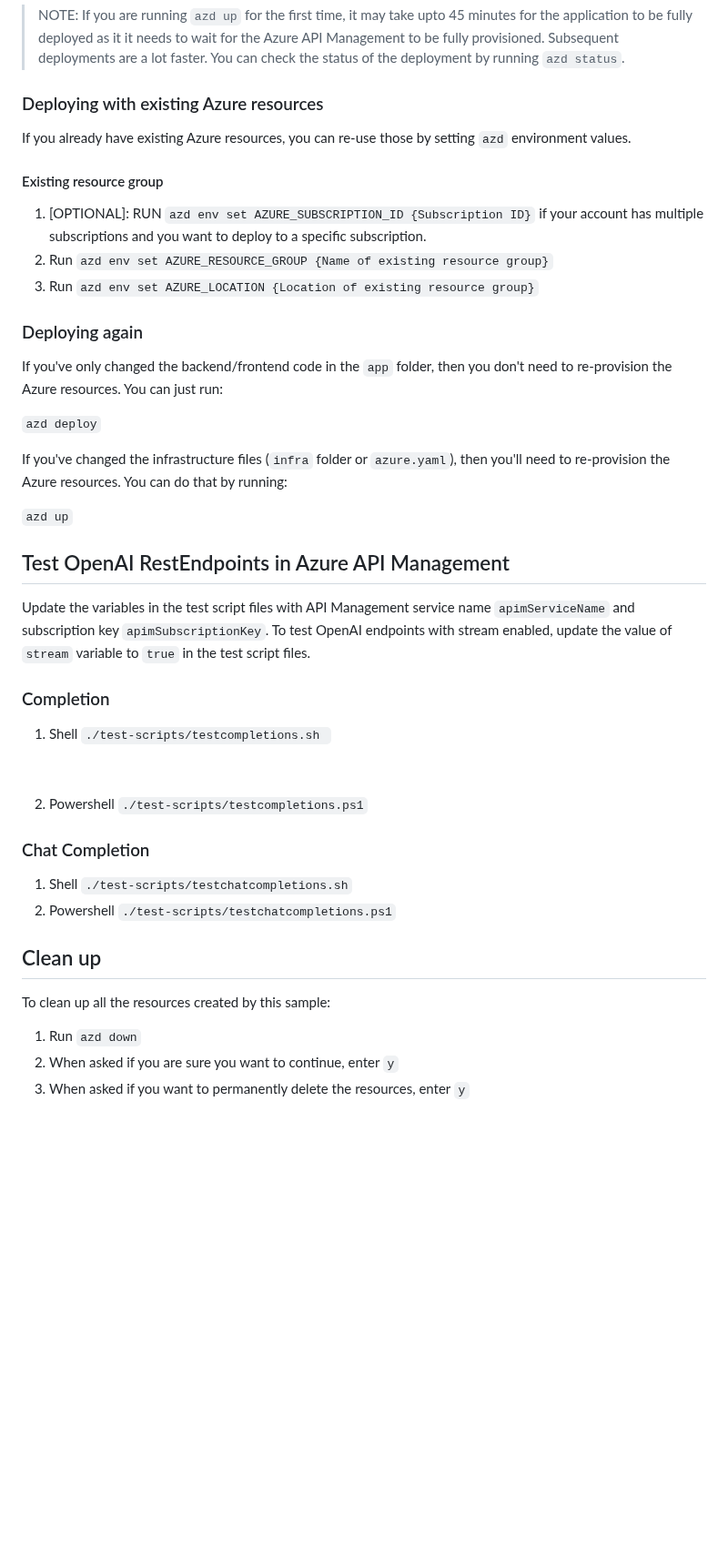
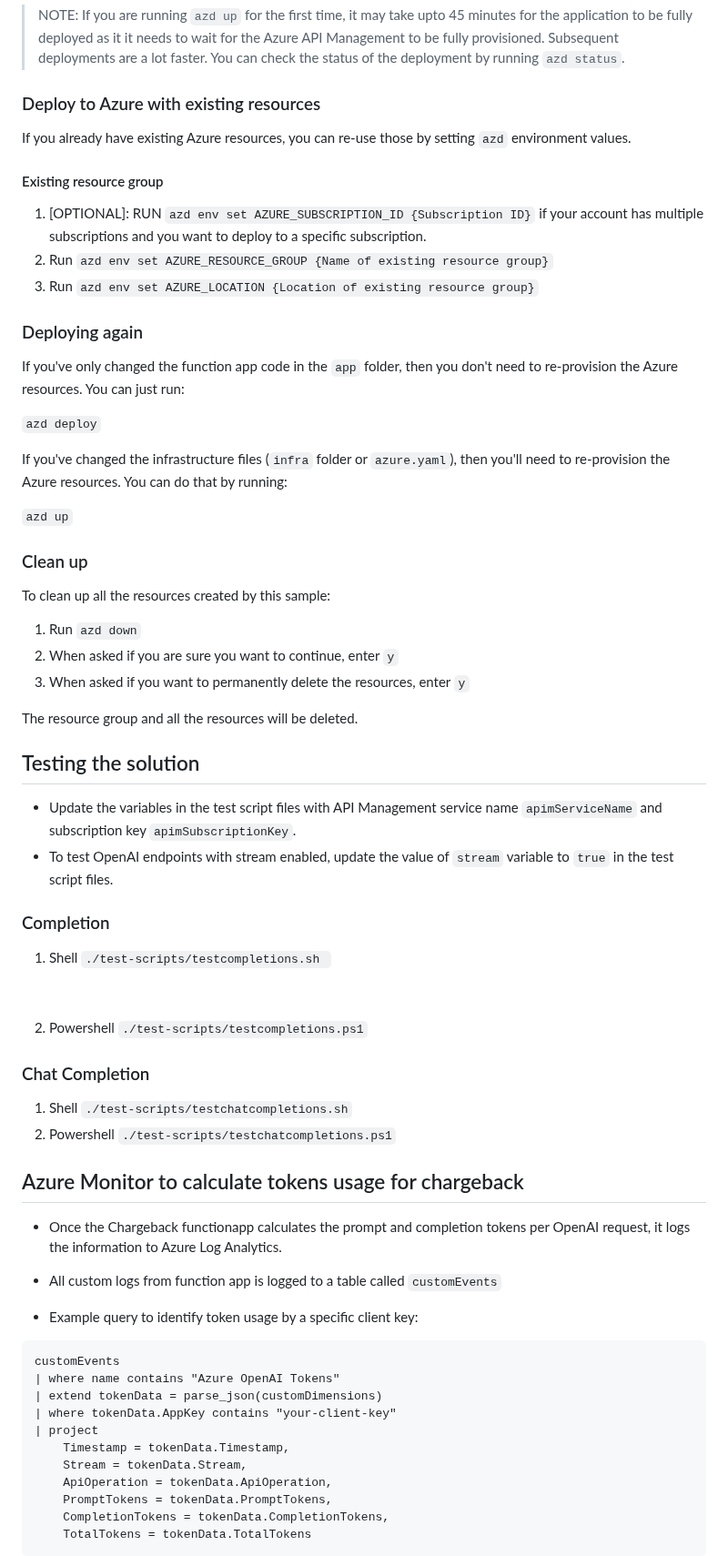
Before and after one commit to microsoft/private-openai-with-apim-for-chargeback, a Markdown page: README.md, the part around one of its changes. Shown at 91% size. Drawn GitHub-style; blank space fills up the shorter version.

````diff
--- a/README.md
+++ b/README.md
@@ -49,7 +65,7 @@ It will look like the following:
 > NOTE: If you are running ```azd up``` for the first time, it may take upto 45 minutes for the application to be fully deployed as it it needs to wait for the Azure API Management to be fully provisioned. Subsequent deployments are a lot faster. You can check the status of the deployment by running `azd status`.
 
 
-### Deploying with existing Azure resources
+### Deploy to Azure with existing resources
 
 If you already have existing Azure resources, you can re-use those by setting `azd` environment values.
 
@@ -61,7 +77,7 @@ If you already have existing Azure resources, you can re-use those by setting `a
 
 ### Deploying again
 
-If you've only changed the backend/frontend code in the `app` folder, then you don't need to re-provision the Azure resources. You can just run:
+If you've only changed the function app code in the `app` folder, then you don't need to re-provision the Azure resources. You can just run:
 
 ```azd deploy```
 
@@ -69,10 +85,20 @@ If you've changed the infrastructure files (`infra` folder or `azure.yaml`), the
 
 ```azd up```
 
-## Test OpenAI RestEndpoints in Azure API Management
+### Clean up
 
-Update the variables in the test script files with API Management service name `apimServiceName` and subscription key `apimSubscriptionKey`.
-To test OpenAI endpoints with stream enabled, update the value of `stream` variable to `true` in the test script files.
+To clean up all the resources created by this sample:
+
+1. Run `azd down`
+2. When asked if you are sure you want to continue, enter `y`
+3. When asked if you want to permanently delete the resources, enter `y`
+
+The resource group and all the resources will be deleted.
+
+## Testing the solution
+
+- Update the variables in the test script files with API Management service name `apimServiceName` and subscription key `apimSubscriptionKey`.
+- To test OpenAI endpoints with stream enabled, update the value of `stream` variable to `true` in the test script files.
 
 ### Completion
 
@@ -92,11 +118,23 @@ To test OpenAI endpoints with stream enabled, update the value of `stream` varia
     ```./test-scripts/testchatcompletions.ps1```
 
 
-## Clean up
+## Azure Monitor to calculate tokens usage for chargeback
 
-To clean up all the resources created by this sample:
+- Once the Chargeback functionapp calculates the prompt and completion tokens per OpenAI request, it logs the information to Azure Log Analytics.
+- All custom logs from function app is logged to a table called `customEvents`
 
-1. Run `azd down`
-2. When asked if you are sure you want to continue, enter `y`
-3. When asked if you want to permanently delete the resources, enter `y`
+- Example query to identify token usage by a specific client key:
+```kusto
+customEvents
+| where name contains "Azure OpenAI Tokens"
+| extend tokenData = parse_json(customDimensions)
+| where tokenData.AppKey contains "your-client-key"
+| project
+    Timestamp = tokenData.Timestamp,
+    Stream = tokenData.Stream,
+    ApiOperation = tokenData.ApiOperation,
+    PromptTokens = tokenData.PromptTokens,
+    CompletionTokens = tokenData.CompletionTokens,
+    TotalTokens = tokenData.TotalTokens
+```
 
````
Also changed, not shown: other parts of README.md (+47 -18 lines), assets/azuredashboard.png (added).
